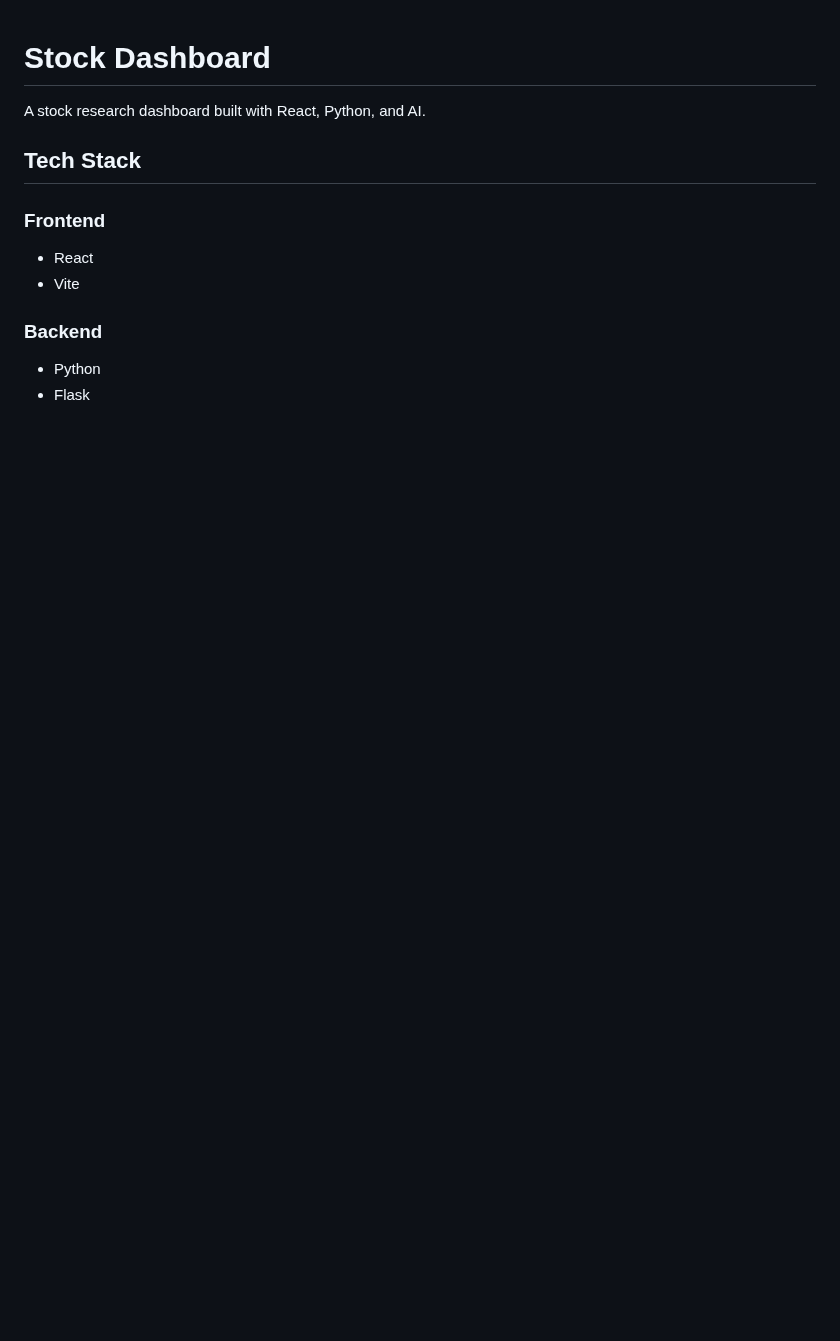
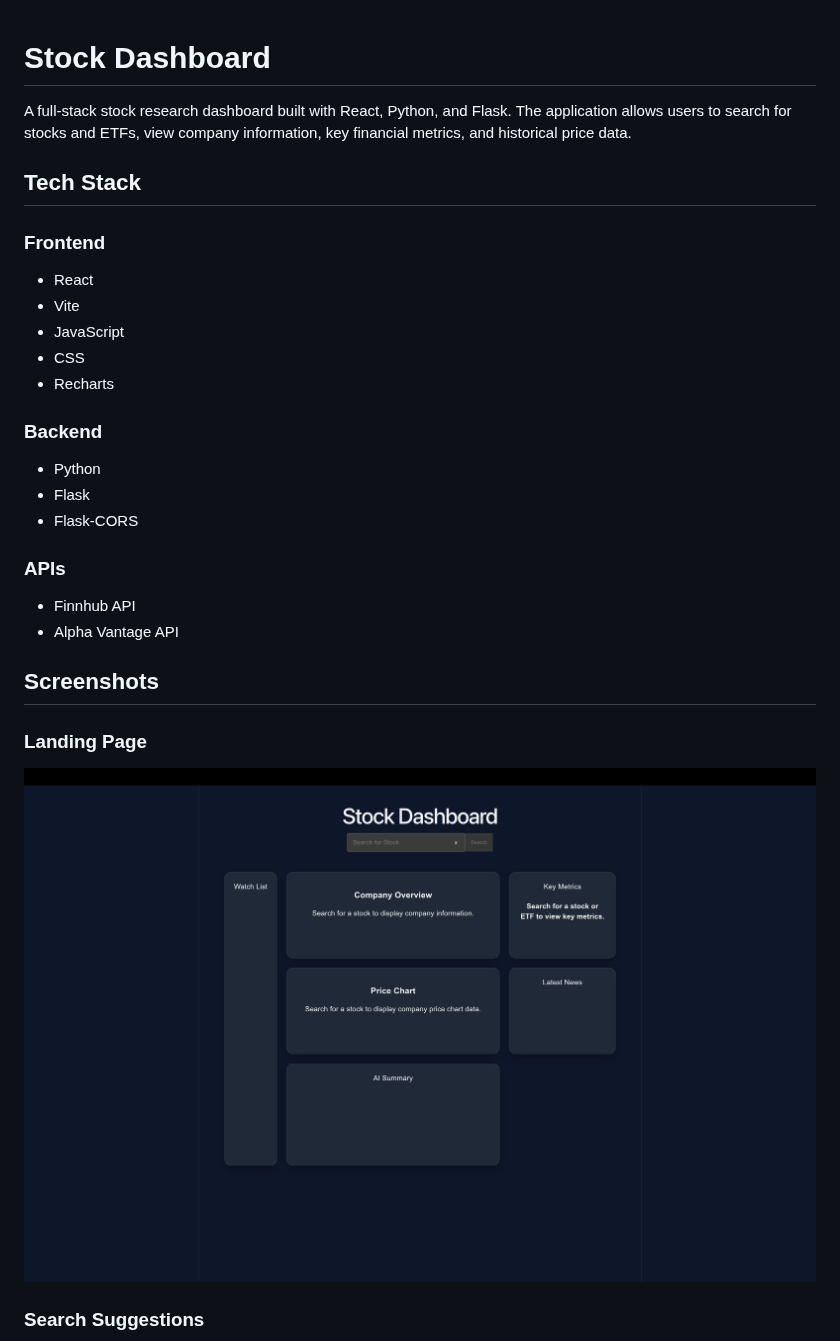
Before and after one commit to Richie1136/stock-dashboard, a Markdown page: README.md, the part around one of its changes. GitHub-like rendering; pictures changed too: assets/landing_page.png (added); blank space fills up the shorter version.

```diff
--- a/README.md
+++ b/README.md
@@ -1,13 +1,30 @@
 # Stock Dashboard
 
-A stock research dashboard built with React, Python, and AI.
+A full-stack stock research dashboard built with React, Python, and Flask. The application allows users to search for stocks and ETFs, view company information, key financial metrics, and historical price data.
 
 ## Tech Stack
 
 ### Frontend
 - React
 - Vite
+- JavaScript
+- CSS
+- Recharts
 
 ### Backend
 - Python
 - Flask
+- Flask-CORS
+
+### APIs
+- Finnhub API
+- Alpha Vantage API
+
+## Screenshots
+
+### Landing Page
+
+![Landing Page](assets/landing_page.png)
+
+### Search Suggestions
+
```
Also changed, not shown: other parts of README.md (+19 -4 lines), assets/dashboard_with_stock_selected.png (added), assets/search_suggestions.png (added), 3 other files.
